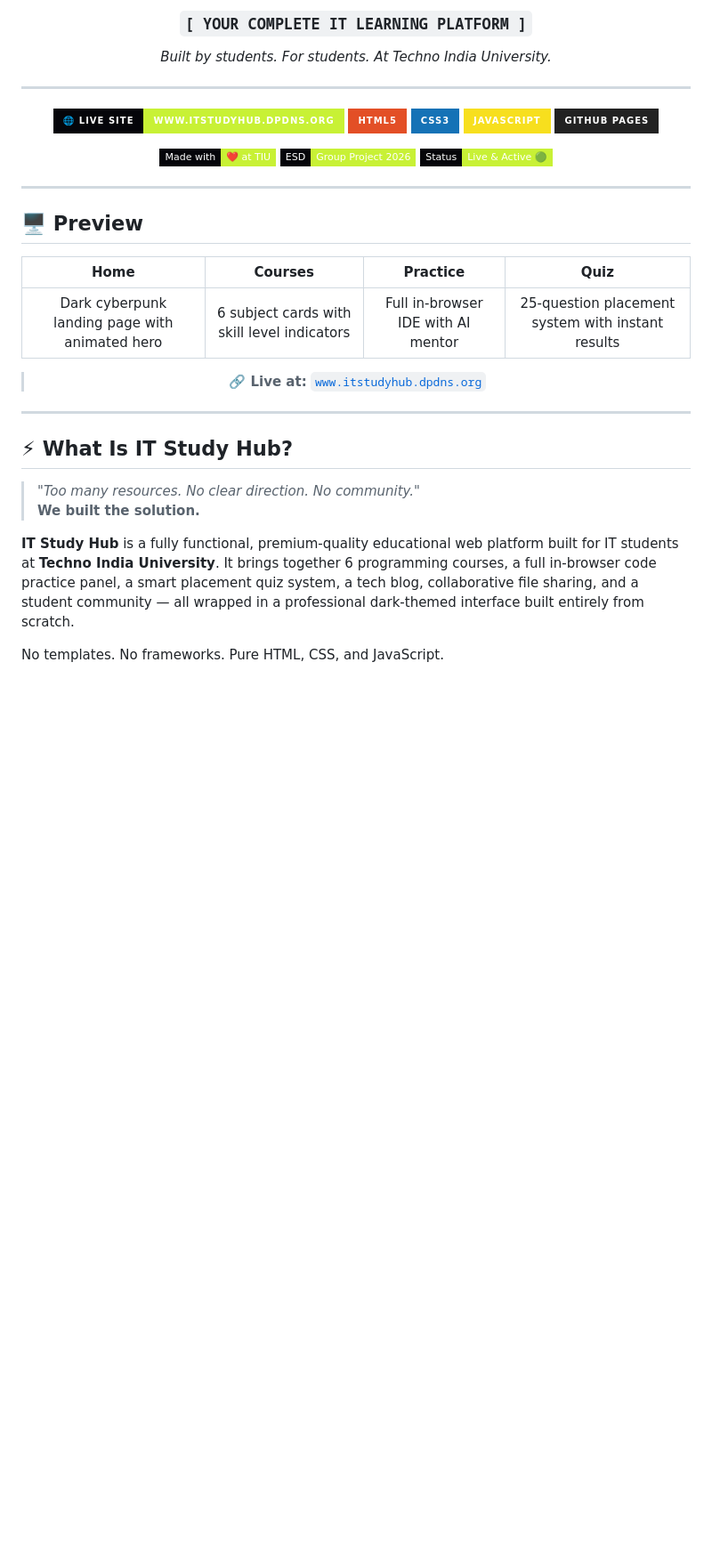
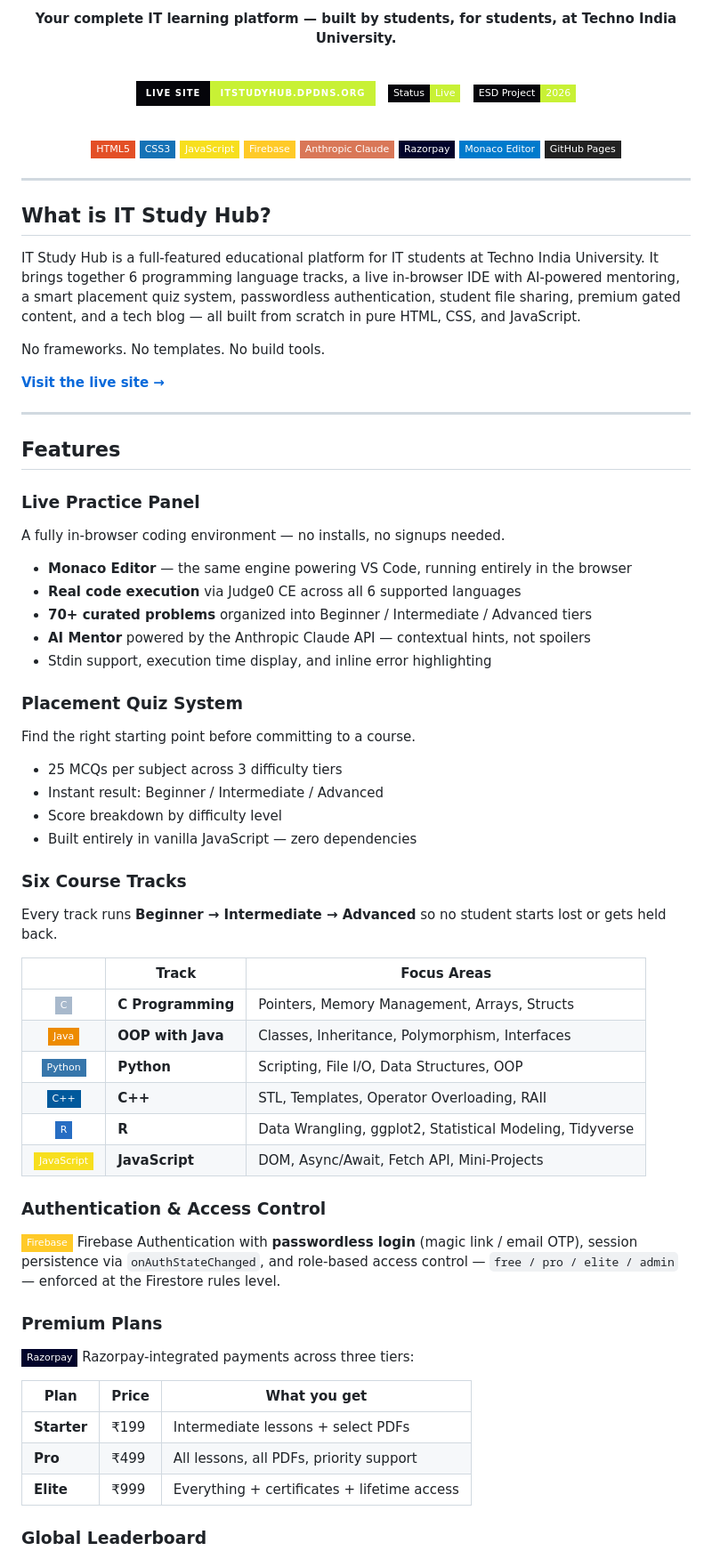
Before and after one commit to reboot-phoenix/it-study-hub, a Markdown page: README.md, the part around one of its changes. Shown at 89% size. GitHub-like rendering; badges without logos; blank space fills up the shorter version.

```diff
--- a/README.md
+++ b/README.md
@@ -11,43 +11,86 @@
 
-### `[ YOUR COMPLETE IT LEARNING PLATFORM ]`
+**Your complete IT learning platform — built by students, for students, at Techno India University.**
 
-*Built by students. For students. At Techno India University.*
+<br>
 
----
+[![Live Site](https://img.shields.io/badge/LIVE_SITE-itstudyhub.dpdns.org-c8f135?style=for-the-badge&labelColor=05050a&logo=googlechrome&logoColor=c8f135)](https://www.itstudyhub.dpdns.org)
+&nbsp;
+[![Status](https://img.shields.io/badge/Status-Live-c8f135?style=flat-square&labelColor=05050a)](https://www.itstudyhub.dpdns.org)
+&nbsp;
+[![ESD](https://img.shields.io/badge/ESD_Project-2026-c8f135?style=flat-square&labelColor=05050a)](https://www.itstudyhub.dpdns.org)
 
-[![Live Site](https://img.shields.io/badge/🌐_LIVE_SITE-www.itstudyhub.dpdns.org-c8f135?style=for-the-badge&labelColor=05050a)](https://www.itstudyhub.dpdns.org)
-[![HTML5](https://img.shields.io/badge/HTML5-E34F26?style=for-the-badge&logo=html5&logoColor=white)](https://developer.mozilla.org/en-US/docs/Web/HTML)
-[![CSS3](https://img.shields.io/badge/CSS3-1572B6?style=for-the-badge&logo=css3&logoColor=white)](https://developer.mozilla.org/en-US/docs/Web/CSS)
-[![JavaScript](https://img.shields.io/badge/JavaScript-F7DF1E?style=for-the-badge&logo=javascript&logoColor=black)](https://developer.mozilla.org/en-US/docs/Web/JavaScript)
-[![GitHub Pages](https://img.shields.io/badge/GitHub_Pages-222222?style=for-the-badge&logo=github&logoColor=white)](https://pages.github.com)
+<br>
 
-[![Made with ❤️](https://img.shields.io/badge/Made_with-❤️_at_TIU-c8f135?style=flat-square&labelColor=05050a)](https://www.itstudyhub.dpdns.org)
-[![ESD Project](https://img.shields.io/badge/ESD-Group_Project_2026-c8f135?style=flat-square&labelColor=05050a)](https://www.itstudyhub.dpdns.org)
-[![Status](https://img.shields.io/badge/Status-Live_&_Active_🟢-c8f135?style=flat-square&labelColor=05050a)](https://www.itstudyhub.dpdns.org)
+![HTML5](https://img.shields.io/badge/HTML5-E34F26?style=flat-square&logo=html5&logoColor=white)
+![CSS3](https://img.shields.io/badge/CSS3-1572B6?style=flat-square&logo=css3&logoColor=white)
+![JavaScript](https://img.shields.io/badge/JavaScript-F7DF1E?style=flat-square&logo=javascript&logoColor=black)
+![Firebase](https://img.shields.io/badge/Firebase-FFCA28?style=flat-square&logo=firebase&logoColor=black)
+![Claude API](https://img.shields.io/badge/Anthropic_Claude-D97757?style=flat-square&logo=anthropic&logoColor=white)
+![Razorpay](https://img.shields.io/badge/Razorpay-02042B?style=flat-square&logo=razorpay&logoColor=3395FF)
+![Monaco](https://img.shields.io/badge/Monaco_Editor-007ACC?style=flat-square&logo=visualstudiocode&logoColor=white)
+![GitHub Pages](https://img.shields.io/badge/GitHub_Pages-222222?style=flat-square&logo=github&logoColor=white)
 
 </div>
 
 ---
 
-## 🖥️ Preview
+## What is IT Study Hub?
 
-<div align="center">
+IT Study Hub is a full-featured educational platform for IT students at Techno India University. It brings together 6 programming language tracks, a live in-browser IDE with AI-powered mentoring, a smart placement quiz system, passwordless authentication, student file sharing, premium gated content, and a tech blog — all built from scratch in pure HTML, CSS, and JavaScript.
 
-| Home | Courses | Practice | Quiz |
-|:---:|:---:|:---:|:---:|
-| Dark cyberpunk landing page with animated hero | 6 subject cards with skill level indicators | Full in-browser IDE with AI mentor | 25-question placement system with instant results |
+No frameworks. No templates. No build tools.
 
-> **🔗 Live at:** [`www.itstudyhub.dpdns.org`](https://www.itstudyhub.dpdns.org)
-
-</div>
+**[Visit the live site →](https://www.itstudyhub.dpdns.org)**
 
 ---
 
-## ⚡ What Is IT Study Hub?
+## Features
 
-> *"Too many resources. No clear direction. No community."*
-> **We built the solution.**
+### Live Practice Panel
 
-**IT Study Hub** is a fully functional, premium-quality educational web platform built for IT students at **Techno India University**. It brings together 6 programming courses, a full in-browser code practice panel, a smart placement quiz system, a tech blog, collaborative file sharing, and a student community — all wrapped in a professional dark-themed interface built entirely from scratch.
+A fully in-browser coding environment — no installs, no signups needed.
 
-No templates. No frameworks. Pure HTML, CSS, and JavaScript.
+- **Monaco Editor** — the same engine powering VS Code, running entirely in the browser
+- **Real code execution** via Judge0 CE across all 6 supported languages
+- **70+ curated problems** organized into Beginner / Intermediate / Advanced tiers
+- **AI Mentor** powered by the Anthropic Claude API — contextual hints, not spoilers
+- Stdin support, execution time display, and inline error highlighting
+
+### Placement Quiz System
+
+Find the right starting point before committing to a course.
+
+- 25 MCQs per subject across 3 difficulty tiers
+- Instant result: Beginner / Intermediate / Advanced
+- Score breakdown by difficulty level
+- Built entirely in vanilla JavaScript — zero dependencies
+
+### Six Course Tracks
+
+Every track runs **Beginner → Intermediate → Advanced** so no student starts lost or gets held back.
+
+| &nbsp; | Track | Focus Areas |
+|:---:|---|---|
+| ![C](https://img.shields.io/badge/C-A8B9CC?style=flat-square&logo=c&logoColor=black) | **C Programming** | Pointers, Memory Management, Arrays, Structs |
+| ![Java](https://img.shields.io/badge/Java-ED8B00?style=flat-square&logo=openjdk&logoColor=white) | **OOP with Java** | Classes, Inheritance, Polymorphism, Interfaces |
+| ![Python](https://img.shields.io/badge/Python-3776AB?style=flat-square&logo=python&logoColor=white) | **Python** | Scripting, File I/O, Data Structures, OOP |
+| ![C++](https://img.shields.io/badge/C++-00599C?style=flat-square&logo=cplusplus&logoColor=white) | **C++** | STL, Templates, Operator Overloading, RAII |
+| ![R](https://img.shields.io/badge/R-276DC3?style=flat-square&logo=r&logoColor=white) | **R** | Data Wrangling, ggplot2, Statistical Modeling, Tidyverse |
+| ![JS](https://img.shields.io/badge/JavaScript-F7DF1E?style=flat-square&logo=javascript&logoColor=black) | **JavaScript** | DOM, Async/Await, Fetch API, Mini-Projects |
+
+### Authentication & Access Control
+
+![Firebase](https://img.shields.io/badge/Firebase-FFCA28?style=flat-square&logo=firebase&logoColor=black) Firebase Authentication with **passwordless login** (magic link / email OTP), session persistence via `onAuthStateChanged`, and role-based access control — `free / pro / elite / admin` — enforced at the Firestore rules level.
+
+### Premium Plans
+
+![Razorpay](https://img.shields.io/badge/Razorpay-02042B?style=flat-square&logo=razorpay&logoColor=3395FF) Razorpay-integrated payments across three tiers:
+
+| Plan | Price | What you get |
+|------|-------|---------|
+| **Starter** | ₹199 | Intermediate lessons + select PDFs |
+| **Pro** | ₹499 | All lessons, all PDFs, priority support |
+| **Elite** | ₹999 | Everything + certificates + lifetime access |
+
+### Global Leaderboard
+
```
Also changed, not shown: other parts of README.md (+96 -152 lines).
